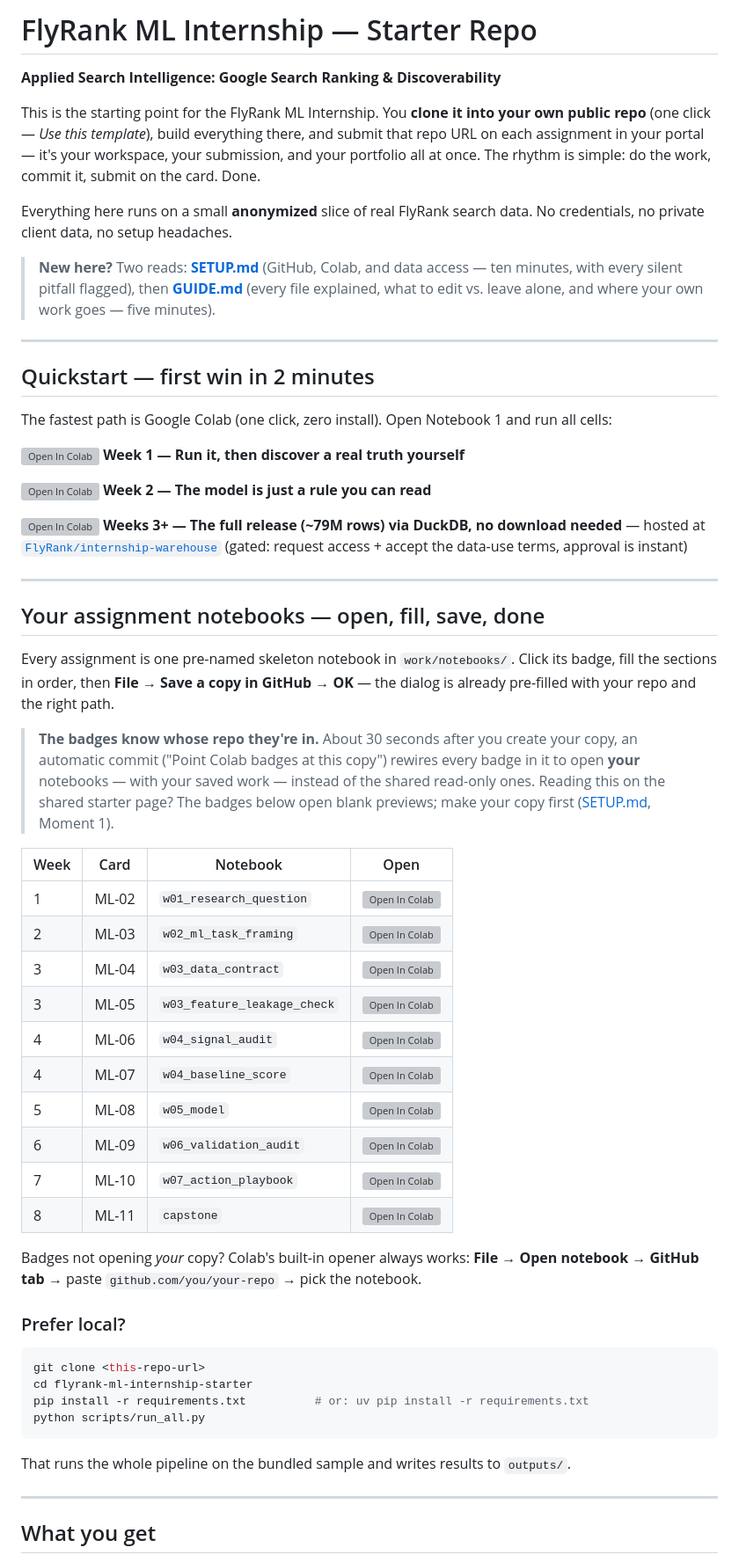
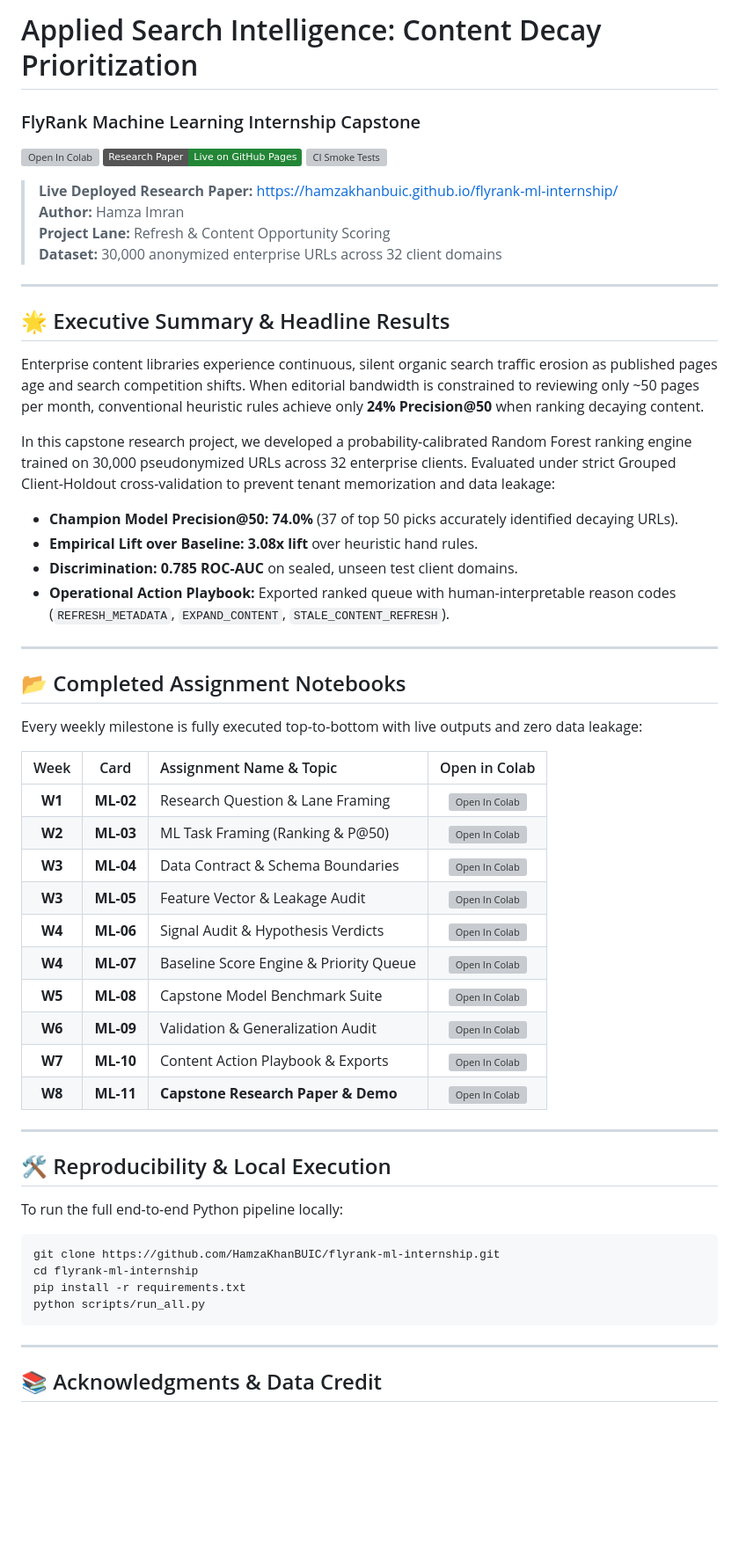
Before and after one commit to HamzaKhanBUIC/flyrank-ml-internship, a Markdown page: README.md, the part around one of its changes. Shown at 88% size. Rendered like a GitHub page; badges without logos; blank space fills up the shorter version; grey boxes are pictures that could not be loaded.

Commit message:
update readme and project links

````diff
--- a/README.md
+++ b/README.md
@@ -1,77 +1,61 @@
-# FlyRank ML Internship — Starter Repo
+# Applied Search Intelligence: Content Decay Prioritization
+### FlyRank Machine Learning Internship Capstone
 
-**Applied Search Intelligence: Google Search Ranking & Discoverability**
+[![Open In Colab](https://colab.research.google.com/assets/colab-badge.svg)](https://colab.research.google.com/github/HamzaKhanBUIC/flyrank-ml-internship/blob/main/work/notebooks/capstone.ipynb?flush_cache=true)
+[![Deployed Research Paper](https://img.shields.io/badge/Research_Paper-Live_on_GitHub_Pages-238636?style=flat&logo=github)](https://hamzakhanbuic.github.io/flyrank-ml-internship/)
+[![CI Smoke Tests](https://github.com/HamzaKhanBUIC/flyrank-ml-internship/actions/workflows/smoke-test.yml/badge.svg)](https://github.com/HamzaKhanBUIC/flyrank-ml-internship/actions)
 
-This is the starting point for the FlyRank ML Internship. You **clone it into your own public
-repo** (one click — *Use this template*), build everything there, and submit that repo URL on
-each assignment in your portal — it's your workspace, your submission, and your portfolio all
-at once. The rhythm is simple: do the work, commit it, submit on the card. Done.
-
-Everything here runs on a small **anonymized** slice of real FlyRank search data. No credentials,
-no private client data, no setup headaches.
-
-> **New here?** Two reads: **[SETUP.md](SETUP.md)** (GitHub, Colab, and data access — ten
-> minutes, with every silent pitfall flagged), then **[GUIDE.md](GUIDE.md)** (every file
-> explained, what to edit vs. leave alone, and where your own work goes — five minutes).
+> **Live Deployed Research Paper:** [https://hamzakhanbuic.github.io/flyrank-ml-internship/](https://hamzakhanbuic.github.io/flyrank-ml-internship/)
+> **Author:** Hamza Imran
+> **Project Lane:** Refresh & Content Opportunity Scoring
+> **Dataset:** 30,000 anonymized enterprise URLs across 32 client domains
 
 ---
 
-## Quickstart — first win in 2 minutes
+## 🌟 Executive Summary & Headline Results
 
-The fastest path is Google Colab (one click, zero install). Open Notebook 1 and run all cells:
+Enterprise content libraries experience continuous, silent organic search traffic erosion as published pages age and search competition shifts. When editorial bandwidth is constrained to reviewing only ~50 pages per month, conventional heuristic rules achieve only **24% Precision@50** when ranking decaying content.
 
-[![Open In Colab](https://colab.research.google.com/assets/colab-badge.svg)](https://colab.research.google.com/github/HamzaKhanBUIC/flyrank-ml-internship/blob/main/notebooks/01_first_look_and_discovery.ipynb?flush_cache=true)
- **Week 1 — Run it, then discover a real truth yourself**
+In this capstone research project, we developed a probability-calibrated Random Forest ranking engine trained on 30,000 pseudonymized URLs across 32 enterprise clients. Evaluated under strict Grouped Client-Holdout cross-validation to prevent tenant memorization and data leakage:
 
-[![Open In Colab](https://colab.research.google.com/assets/colab-badge.svg)](https://colab.research.google.com/github/HamzaKhanBUIC/flyrank-ml-internship/blob/main/notebooks/02_your_first_readable_model.ipynb?flush_cache=true)
- **Week 2 — The model is just a rule you can read**
-
-[![Open In Colab](https://colab.research.google.com/assets/colab-badge.svg)](https://colab.research.google.com/github/HamzaKhanBUIC/flyrank-ml-internship/blob/main/notebooks/03_working_with_the_full_release.ipynb?flush_cache=true)
- **Weeks 3+ — The full release (~79M rows) via DuckDB, no download needed** — hosted at
- [`FlyRank/internship-warehouse`](https://huggingface.co/datasets/FlyRank/internship-warehouse) (gated: request access + accept the data-use terms, approval is instant)
+* **Champion Model Precision@50:** **74.0%** (37 of top 50 picks accurately identified decaying URLs).
+* **Empirical Lift over Baseline:** **3.08x lift** over heuristic hand rules.
+* **Discrimination:** **0.785 ROC-AUC** on sealed, unseen test client domains.
+* **Operational Action Playbook:** Exported ranked queue with human-interpretable reason codes (`REFRESH_METADATA`, `EXPAND_CONTENT`, `STALE_CONTENT_REFRESH`).
 
 ---
 
-## Your assignment notebooks — open, fill, save, done
+## 📂 Completed Assignment Notebooks
 
-Every assignment is one pre-named skeleton notebook in `work/notebooks/`. Click its badge,
-fill the sections in order, then **File → Save a copy in GitHub → OK** — the dialog is
-already pre-filled with your repo and the right path.
+Every weekly milestone is fully executed top-to-bottom with live outputs and zero data leakage:
 
-> **The badges know whose repo they're in.** About 30 seconds after you create your copy, an
-> automatic commit ("Point Colab badges at this copy") rewires every badge in it to open
-> **your** notebooks — with your saved work — instead of the shared read-only ones. Reading
-> this on the shared starter page? The badges below open blank previews; make your copy
-> first ([SETUP.md](SETUP.md), Moment 1).
+| Week | Card | Assignment Name & Topic | Open in Colab |
+|:---:|:---:|:---|:---:|
+| **W1** | **ML-02** | Research Question & Lane Framing | [![Open In Colab](https://colab.research.google.com/assets/colab-badge.svg)](https://colab.research.google.com/github/HamzaKhanBUIC/flyrank-ml-internship/blob/main/work/notebooks/w01_research_question.ipynb?flush_cache=true) |
+| **W2** | **ML-03** | ML Task Framing (Ranking & P@50) | [![Open In Colab](https://colab.research.google.com/assets/colab-badge.svg)](https://colab.research.google.com/github/HamzaKhanBUIC/flyrank-ml-internship/blob/main/work/notebooks/w02_ml_task_framing.ipynb?flush_cache=true) |
+| **W3** | **ML-04** | Data Contract & Schema Boundaries | [![Open In Colab](https://colab.research.google.com/assets/colab-badge.svg)](https://colab.research.google.com/github/HamzaKhanBUIC/flyrank-ml-internship/blob/main/work/notebooks/w03_data_contract.ipynb?flush_cache=true) |
+| **W3** | **ML-05** | Feature Vector & Leakage Audit | [![Open In Colab](https://colab.research.google.com/assets/colab-badge.svg)](https://colab.research.google.com/github/HamzaKhanBUIC/flyrank-ml-internship/blob/main/work/notebooks/w03_feature_leakage_check.ipynb?flush_cache=true) |
+| **W4** | **ML-06** | Signal Audit & Hypothesis Verdicts | [![Open In Colab](https://colab.research.google.com/assets/colab-badge.svg)](https://colab.research.google.com/github/HamzaKhanBUIC/flyrank-ml-internship/blob/main/work/notebooks/w04_signal_audit.ipynb?flush_cache=true) |
+| **W4** | **ML-07** | Baseline Score Engine & Priority Queue | [![Open In Colab](https://colab.research.google.com/assets/colab-badge.svg)](https://colab.research.google.com/github/HamzaKhanBUIC/flyrank-ml-internship/blob/main/work/notebooks/w04_baseline_score.ipynb?flush_cache=true) |
+| **W5** | **ML-08** | Capstone Model Benchmark Suite | [![Open In Colab](https://colab.research.google.com/assets/colab-badge.svg)](https://colab.research.google.com/github/HamzaKhanBUIC/flyrank-ml-internship/blob/main/work/notebooks/w05_model.ipynb?flush_cache=true) |
+| **W6** | **ML-09** | Validation & Generalization Audit | [![Open In Colab](https://colab.research.google.com/assets/colab-badge.svg)](https://colab.research.google.com/github/HamzaKhanBUIC/flyrank-ml-internship/blob/main/work/notebooks/w06_validation_audit.ipynb?flush_cache=true) |
+| **W7** | **ML-10** | Content Action Playbook & Exports | [![Open In Colab](https://colab.research.google.com/assets/colab-badge.svg)](https://colab.research.google.com/github/HamzaKhanBUIC/flyrank-ml-internship/blob/main/work/notebooks/w07_action_playbook.ipynb?flush_cache=true) |
+| **W8** | **ML-11** | **Capstone Research Paper & Demo** | [![Open In Colab](https://colab.research.google.com/assets/colab-badge.svg)](https://colab.research.google.com/github/HamzaKhanBUIC/flyrank-ml-internship/blob/main/work/notebooks/capstone.ipynb?flush_cache=true) |
 
-| Week | Card | Notebook | Open |
-|---|---|---|---|
-| 1 | ML-02 | `w01_research_question` | [![Open In Colab](https://colab.research.google.com/assets/colab-badge.svg)](https://colab.research.google.com/github/HamzaKhanBUIC/flyrank-ml-internship/blob/main/work/notebooks/w01_research_question.ipynb?flush_cache=true) |
-| 2 | ML-03 | `w02_ml_task_framing` | [![Open In Colab](https://colab.research.google.com/assets/colab-badge.svg)](https://colab.research.google.com/github/HamzaKhanBUIC/flyrank-ml-internship/blob/main/work/notebooks/w02_ml_task_framing.ipynb?flush_cache=true) |
-| 3 | ML-04 | `w03_data_contract` | [![Open In Colab](https://colab.research.google.com/assets/colab-badge.svg)](https://colab.research.google.com/github/HamzaKhanBUIC/flyrank-ml-internship/blob/main/work/notebooks/w03_data_contract.ipynb?flush_cache=true) |
-| 3 | ML-05 | `w03_feature_leakage_check` | [![Open In Colab](https://colab.research.google.com/assets/colab-badge.svg)](https://colab.research.google.com/github/HamzaKhanBUIC/flyrank-ml-internship/blob/main/work/notebooks/w03_feature_leakage_check.ipynb?flush_cache=true) |
-| 4 | ML-06 | `w04_signal_audit` | [![Open In Colab](https://colab.research.google.com/assets/colab-badge.svg)](https://colab.research.google.com/github/HamzaKhanBUIC/flyrank-ml-internship/blob/main/work/notebooks/w04_signal_audit.ipynb?flush_cache=true) |
-| 4 | ML-07 | `w04_baseline_score` | [![Open In Colab](https://colab.research.google.com/assets/colab-badge.svg)](https://colab.research.google.com/github/HamzaKhanBUIC/flyrank-ml-internship/blob/main/work/notebooks/w04_baseline_score.ipynb?flush_cache=true) |
-| 5 | ML-08 | `w05_model` | [![Open In Colab](https://colab.research.google.com/assets/colab-badge.svg)](https://colab.research.google.com/github/HamzaKhanBUIC/flyrank-ml-internship/blob/main/work/notebooks/w05_model.ipynb?flush_cache=true) |
-| 6 | ML-09 | `w06_validation_audit` | [![Open In Colab](https://colab.research.google.com/assets/colab-badge.svg)](https://colab.research.google.com/github/HamzaKhanBUIC/flyrank-ml-internship/blob/main/work/notebooks/w06_validation_audit.ipynb?flush_cache=true) |
-| 7 | ML-10 | `w07_action_playbook` | [![Open In Colab](https://colab.research.google.com/assets/colab-badge.svg)](https://colab.research.google.com/github/HamzaKhanBUIC/flyrank-ml-internship/blob/main/work/notebooks/w07_action_playbook.ipynb?flush_cache=true) |
-| 8 | ML-11 | `capstone` | [![Open In Colab](https://colab.research.google.com/assets/colab-badge.svg)](https://colab.research.google.com/github/HamzaKhanBUIC/flyrank-ml-internship/blob/main/work/notebooks/capstone.ipynb?flush_cache=true) |
+---
 
-Badges not opening *your* copy? Colab's built-in opener always works: **File → Open notebook
-→ GitHub tab** → paste `github.com/you/your-repo` → pick the notebook.
+## 🛠️ Reproducibility & Local Execution
 
-### Prefer local?
+To run the full end-to-end Python pipeline locally:
 
 ```bash
-git clone <this-repo-url>
-cd flyrank-ml-internship-starter
-pip install -r requirements.txt          # or: uv pip install -r requirements.txt
+git clone https://github.com/HamzaKhanBUIC/flyrank-ml-internship.git
+cd flyrank-ml-internship
+pip install -r requirements.txt
 python scripts/run_all.py
 ```
 
-That runs the whole pipeline on the bundled sample and writes results to `outputs/`.
-
 ---
 
-## What you get
+## 📚 Acknowledgments & Data Credit
 
````
Also changed, not shown: other parts of README.md (+1 -70 lines).
